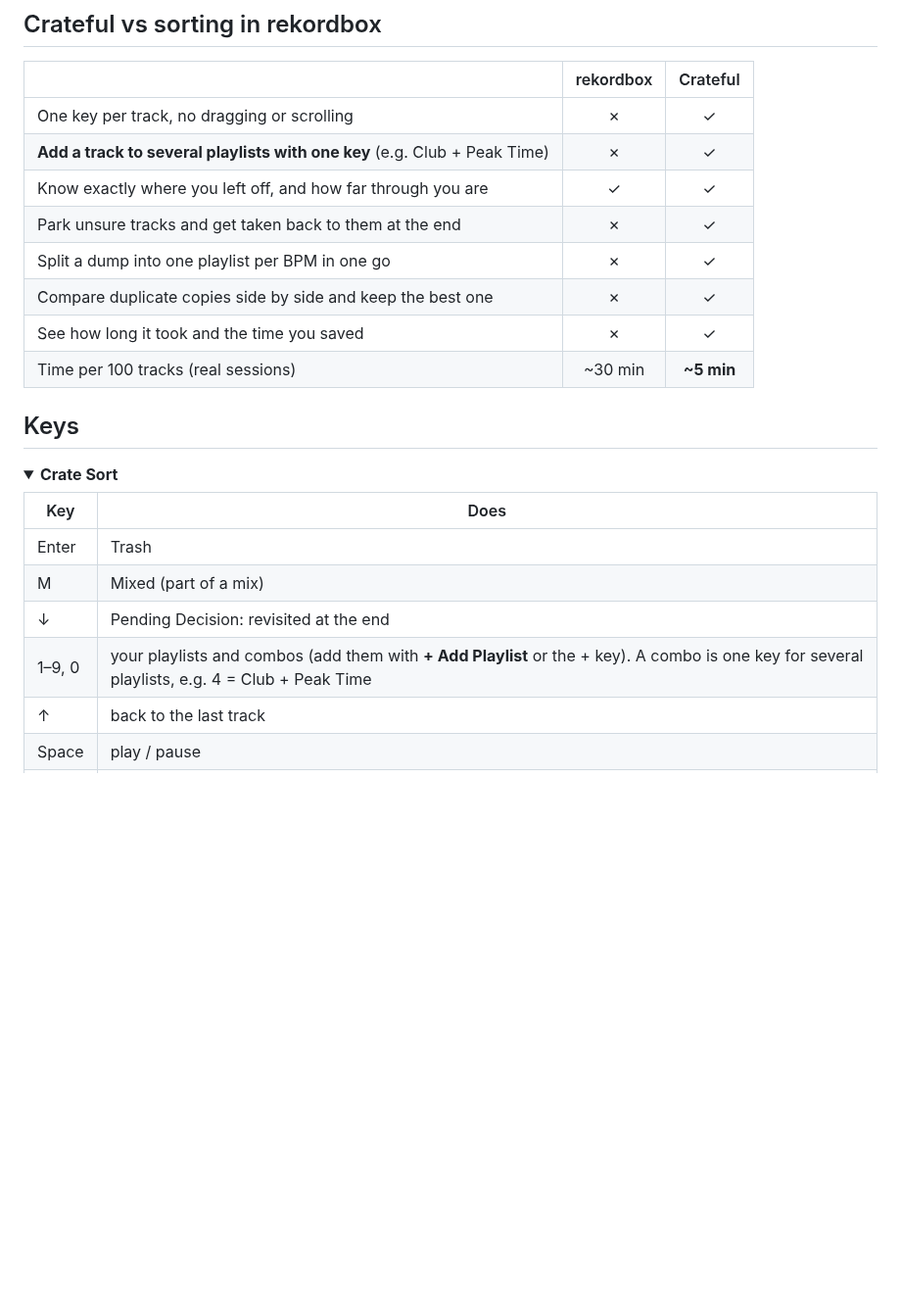
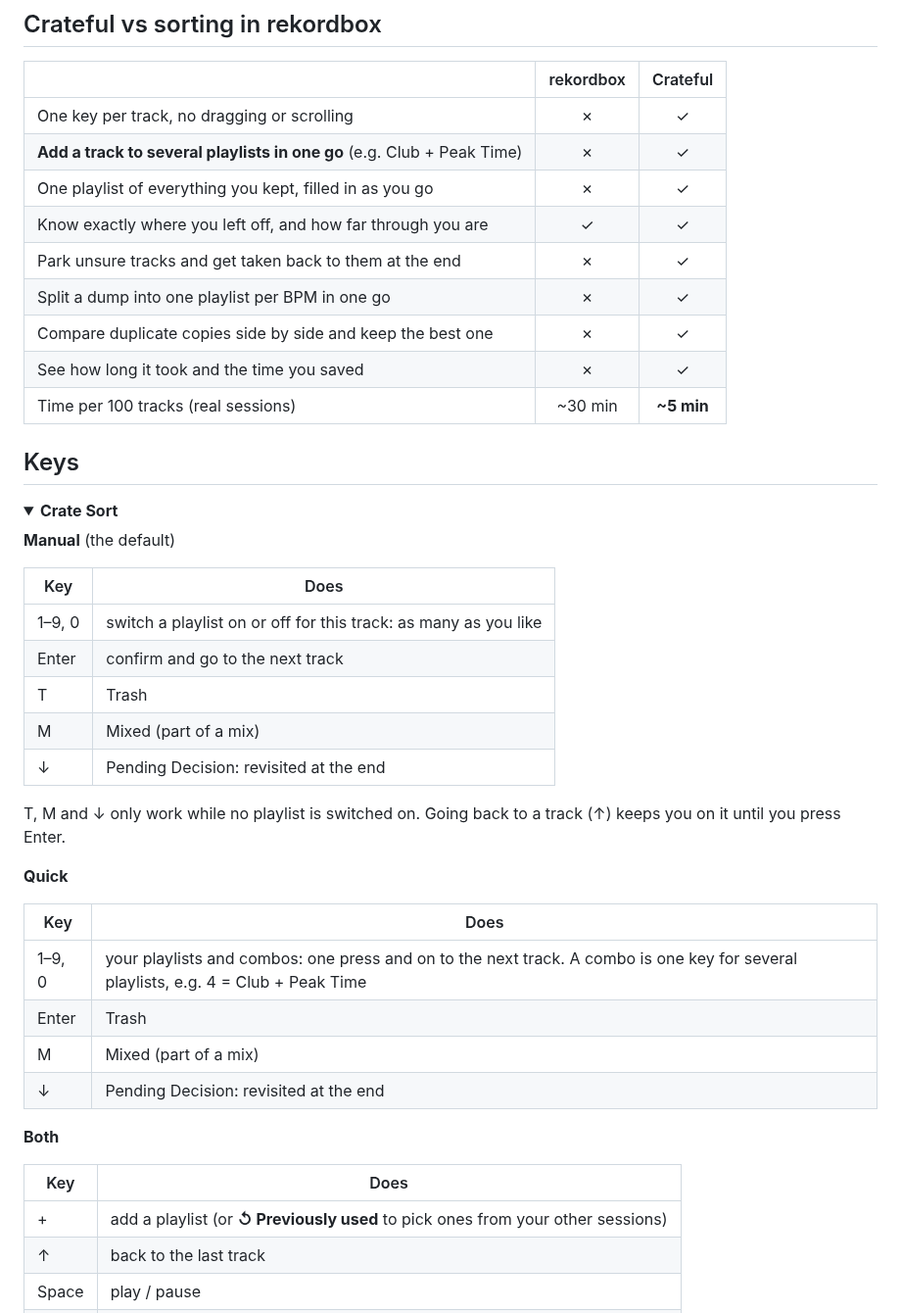
Before and after one commit to SeanCreaney/crateful, a Markdown page: README.md, the part around one of its changes. Shown at 98% size. Rendered like a GitHub page; folded sections open; blank space fills up the shorter version.

```diff
--- a/README.md
+++ b/README.md
@@ -50,7 +55,8 @@ Needs macOS 11 (Big Sur) or newer. Works on Apple Silicon and Intel Macs.
 | | rekordbox | Crateful |
 |---|:---:|:---:|
 | One key per track, no dragging or scrolling | ✗ | ✓ |
-| **Add a track to several playlists with one key** (e.g. Club + Peak Time) | ✗ | ✓ |
+| **Add a track to several playlists in one go** (e.g. Club + Peak Time) | ✗ | ✓ |
+| One playlist of everything you kept, filled in as you go | ✗ | ✓ |
 | Know exactly where you left off, and how far through you are | ✓ | ✓ |
 | Park unsure tracks and get taken back to them at the end | ✗ | ✓ |
 | Split a dump into one playlist per BPM in one go | ✗ | ✓ |
@@ -63,12 +69,32 @@ Needs macOS 11 (Big Sur) or newer. Works on Apple Silicon and Intel Macs.
 <details>
 <summary><b>Crate Sort</b></summary>
 
+**Manual** (the default)
+
 | Key | Does |
 |---|---|
+| 1–9, 0 | switch a playlist on or off for this track: as many as you like |
+| Enter | confirm and go to the next track |
+| T | Trash |
+| M | Mixed (part of a mix) |
+| ↓ | Pending Decision: revisited at the end |
+
+T, M and ↓ only work while no playlist is switched on. Going back to a track (↑) keeps you on it until you press Enter.
+
+**Quick**
+
+| Key | Does |
+|---|---|
+| 1–9, 0 | your playlists and combos: one press and on to the next track. A combo is one key for several playlists, e.g. 4 = Club + Peak Time |
 | Enter | Trash |
 | M | Mixed (part of a mix) |
 | ↓ | Pending Decision: revisited at the end |
-| 1–9, 0 | your playlists and combos (add them with **+ Add Playlist** or the + key). A combo is one key for several playlists, e.g. 4 = Club + Peak Time |
+
+**Both**
+
+| Key | Does |
+|---|---|
+| + | add a playlist (or **↺ Previously used** to pick ones from your other sessions) |
 | ↑ | back to the last track |
 | Space | play / pause |
 | ← → | jump 15 s (Shift: 60 s), or click the waveform |
```
Also changed, not shown: other parts of README.md (+22 -5 lines), docs/screenshots/crate-sort.png.
